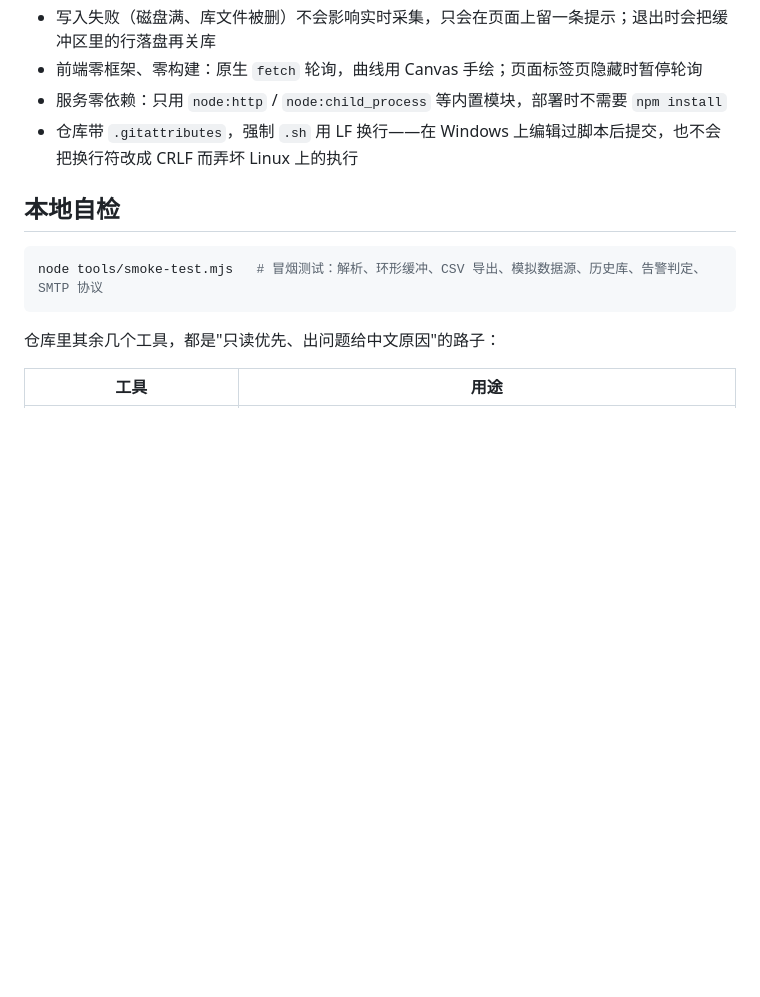
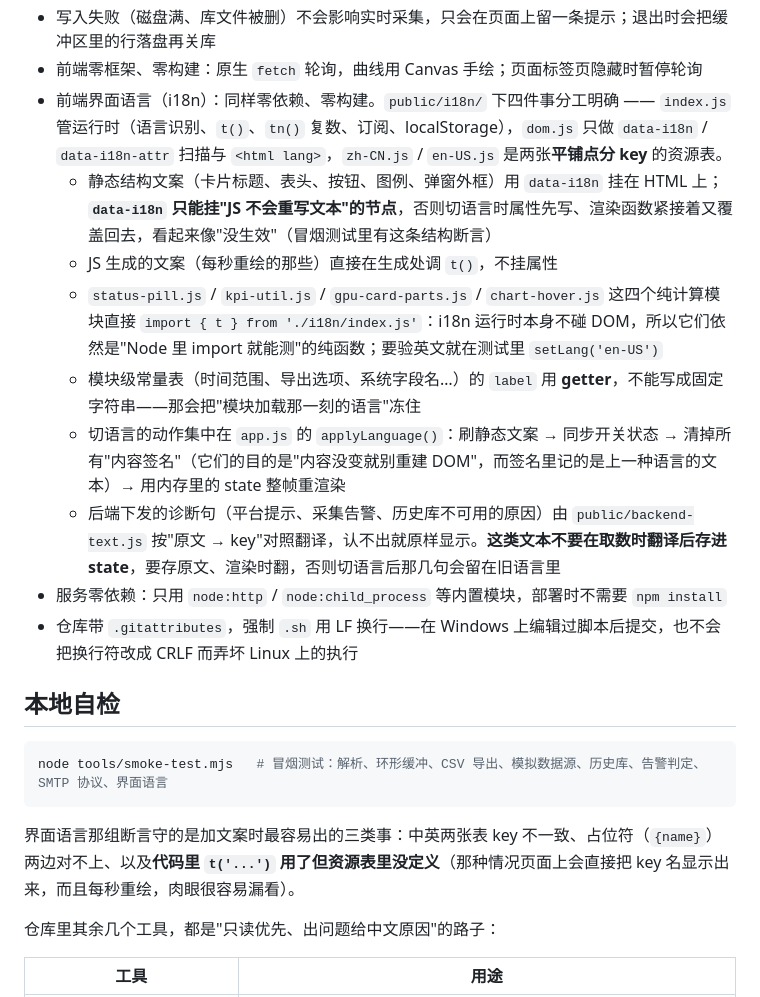
Before and after one commit to cmzt-coder/gpu-monitor, a Markdown page: docs/development.md, the part around the change. Rendered like a GitHub page; blank space fills up the shorter version.

````diff
--- a/docs/development.md
+++ b/docs/development.md
@@ -16,6 +16,13 @@
 - 区间查询的步长按**真实行数**推导而不是按配置间隔估算：刚建库或采集断断续续时，估算会把行数严重高估，7 天的区间会被压成一两个点
 - 写入失败（磁盘满、库文件被删）不会影响实时采集，只会在页面上留一条提示；退出时会把缓冲区里的行落盘再关库
 - 前端零框架、零构建：原生 `fetch` 轮询，曲线用 Canvas 手绘；页面标签页隐藏时暂停轮询
+- 前端界面语言（i18n）：同样零依赖、零构建。`public/i18n/` 下四件事分工明确 —— `index.js` 管运行时（语言识别、`t()`、`tn()` 复数、订阅、localStorage），`dom.js` 只做 `data-i18n` / `data-i18n-attr` 扫描与 `<html lang>`，`zh-CN.js` / `en-US.js` 是两张**平铺点分 key** 的资源表。
+  - 静态结构文案（卡片标题、表头、按钮、图例、弹窗外框）用 `data-i18n` 挂在 HTML 上；**`data-i18n` 只能挂"JS 不会重写文本"的节点**，否则切语言时属性先写、渲染函数紧接着又覆盖回去，看起来像"没生效"（冒烟测试里有这条结构断言）
+  - JS 生成的文案（每秒重绘的那些）直接在生成处调 `t()`，不挂属性
+  - `status-pill.js` / `kpi-util.js` / `gpu-card-parts.js` / `chart-hover.js` 这四个纯计算模块直接 `import { t } from './i18n/index.js'`：i18n 运行时本身不碰 DOM，所以它们依然是"Node 里 import 就能测"的纯函数；要验英文就在测试里 `setLang('en-US')`
+  - 模块级常量表（时间范围、导出选项、系统字段名…）的 `label` 用 **getter**，不能写成固定字符串——那会把"模块加载那一刻的语言"冻住
+  - 切语言的动作集中在 `app.js` 的 `applyLanguage()`：刷静态文案 → 同步开关状态 → 清掉所有"内容签名"（它们的目的是"内容没变就别重建 DOM"，而签名里记的是上一种语言的文本）→ 用内存里的 state 整帧重渲染
+  - 后端下发的诊断句（平台提示、采集告警、历史库不可用的原因）由 `public/backend-text.js` 按"原文 → key"对照翻译，认不出就原样显示。**这类文本不要在取数时翻译后存进 state**，要存原文、渲染时翻，否则切语言后那几句会留在旧语言里
 - 服务零依赖：只用 `node:http` / `node:child_process` 等内置模块，部署时不需要 `npm install`
 - 仓库带 `.gitattributes`，强制 `.sh` 用 LF 换行——在 Windows 上编辑过脚本后提交，也不会把换行符改成 CRLF 而弄坏 Linux 上的执行
 
@@ -23,8 +30,10 @@
 ## 本地自检
 
 ```bash
-node tools/smoke-test.mjs   # 冒烟测试：解析、环形缓冲、CSV 导出、模拟数据源、历史库、告警判定、SMTP 协议
+node tools/smoke-test.mjs   # 冒烟测试：解析、环形缓冲、CSV 导出、模拟数据源、历史库、告警判定、SMTP 协议、界面语言
 ```
+
+界面语言那组断言守的是加文案时最容易出的三类事：中英两张表 key 不一致、占位符（`{name}`）两边对不上、以及**代码里 `t('...')` 用了但资源表里没定义**（那种情况页面上会直接把 key 名显示出来，而且每秒重绘，肉眼很容易漏看）。
 
 仓库里其余几个工具，都是"只读优先、出问题给中文原因"的路子：
 
````
Also changed, not shown: README.md (+11 -0 lines).
